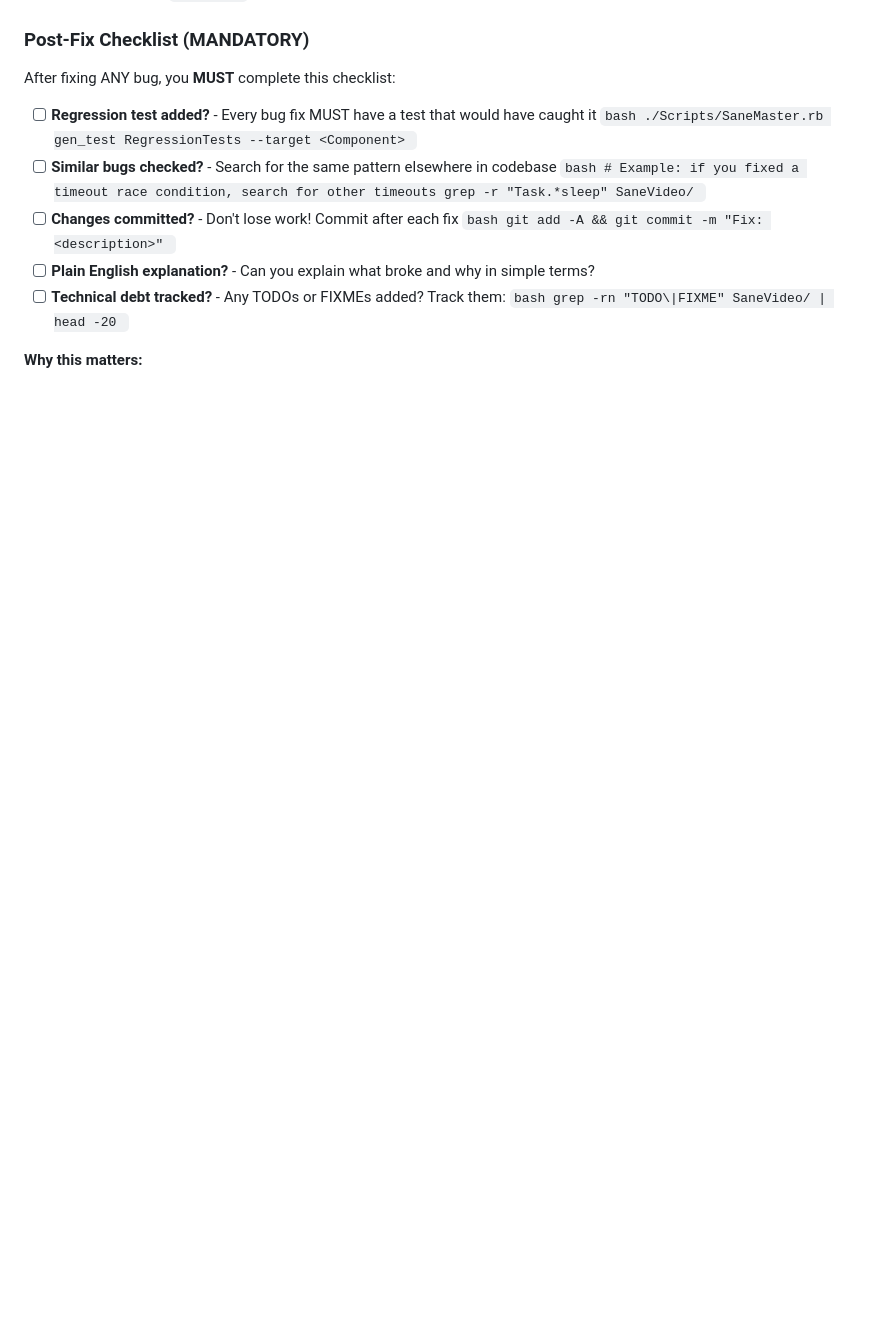
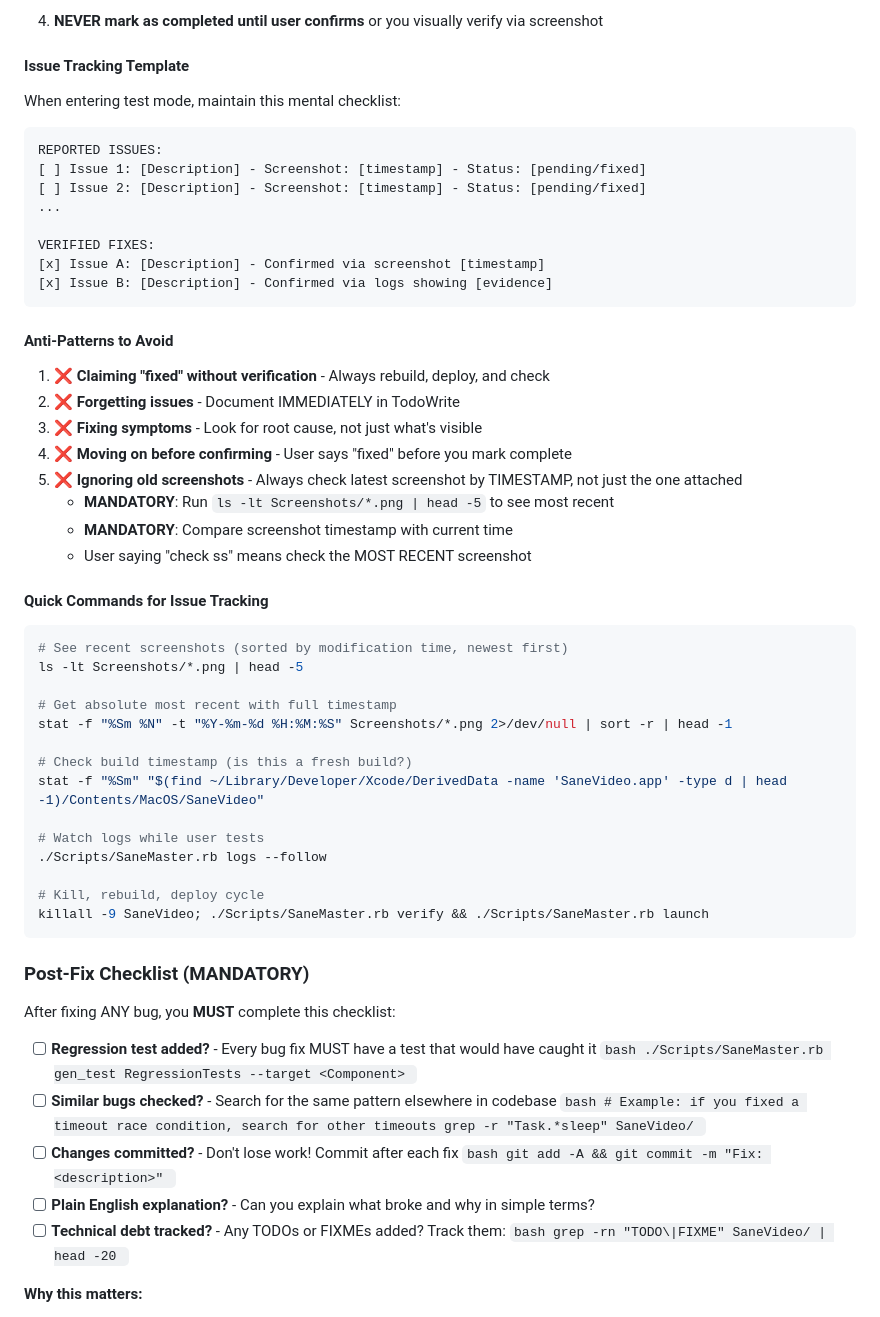
Before and after one commit to sane-apps/SaneVideo, a Markdown page: DEVELOPMENT.md, the part around one of its changes. Rendered like a GitHub page; blank space fills up the shorter version.

Commit message:
SOP: Add mandatory screenshot timestamp checking - always verify most recent screenshot

````diff
--- a/DEVELOPMENT.md
+++ b/DEVELOPMENT.md
@@ -700,3 +777,50 @@ This command automatically:
+4. **NEVER mark as completed until user confirms** or you visually verify via screenshot
+
+#### Issue Tracking Template
+
+When entering test mode, maintain this mental checklist:
+
+```
+REPORTED ISSUES:
+[ ] Issue 1: [Description] - Screenshot: [timestamp] - Status: [pending/fixed]
+[ ] Issue 2: [Description] - Screenshot: [timestamp] - Status: [pending/fixed]
+...
+
+VERIFIED FIXES:
+[x] Issue A: [Description] - Confirmed via screenshot [timestamp]
+[x] Issue B: [Description] - Confirmed via logs showing [evidence]
+```
+
+#### Anti-Patterns to Avoid
+
+1. ❌ **Claiming "fixed" without verification** - Always rebuild, deploy, and check
+2. ❌ **Forgetting issues** - Document IMMEDIATELY in TodoWrite
+3. ❌ **Fixing symptoms** - Look for root cause, not just what's visible
+4. ❌ **Moving on before confirming** - User says "fixed" before you mark complete
+5. ❌ **Ignoring old screenshots** - Always check latest screenshot by TIMESTAMP, not just the one attached
+   - **MANDATORY**: Run `ls -lt Screenshots/*.png | head -5` to see most recent
+   - **MANDATORY**: Compare screenshot timestamp with current time
+   - User saying "check ss" means check the MOST RECENT screenshot
+
+#### Quick Commands for Issue Tracking
+
+```bash
+# See recent screenshots (sorted by modification time, newest first)
+ls -lt Screenshots/*.png | head -5
+
+# Get absolute most recent with full timestamp
+stat -f "%Sm %N" -t "%Y-%m-%d %H:%M:%S" Screenshots/*.png 2>/dev/null | sort -r | head -1
+
+# Check build timestamp (is this a fresh build?)
+stat -f "%Sm" "$(find ~/Library/Developer/Xcode/DerivedData -name 'SaneVideo.app' -type d | head -1)/Contents/MacOS/SaneVideo"
+
+# Watch logs while user tests
+./Scripts/SaneMaster.rb logs --follow
+
+# Kill, rebuild, deploy cycle
+killall -9 SaneVideo; ./Scripts/SaneMaster.rb verify && ./Scripts/SaneMaster.rb launch
+```
+
 ### Post-Fix Checklist (MANDATORY)
 
 After fixing ANY bug, you **MUST** complete this checklist:
````
Also changed, not shown: other parts of DEVELOPMENT.md (+77 -0 lines).
